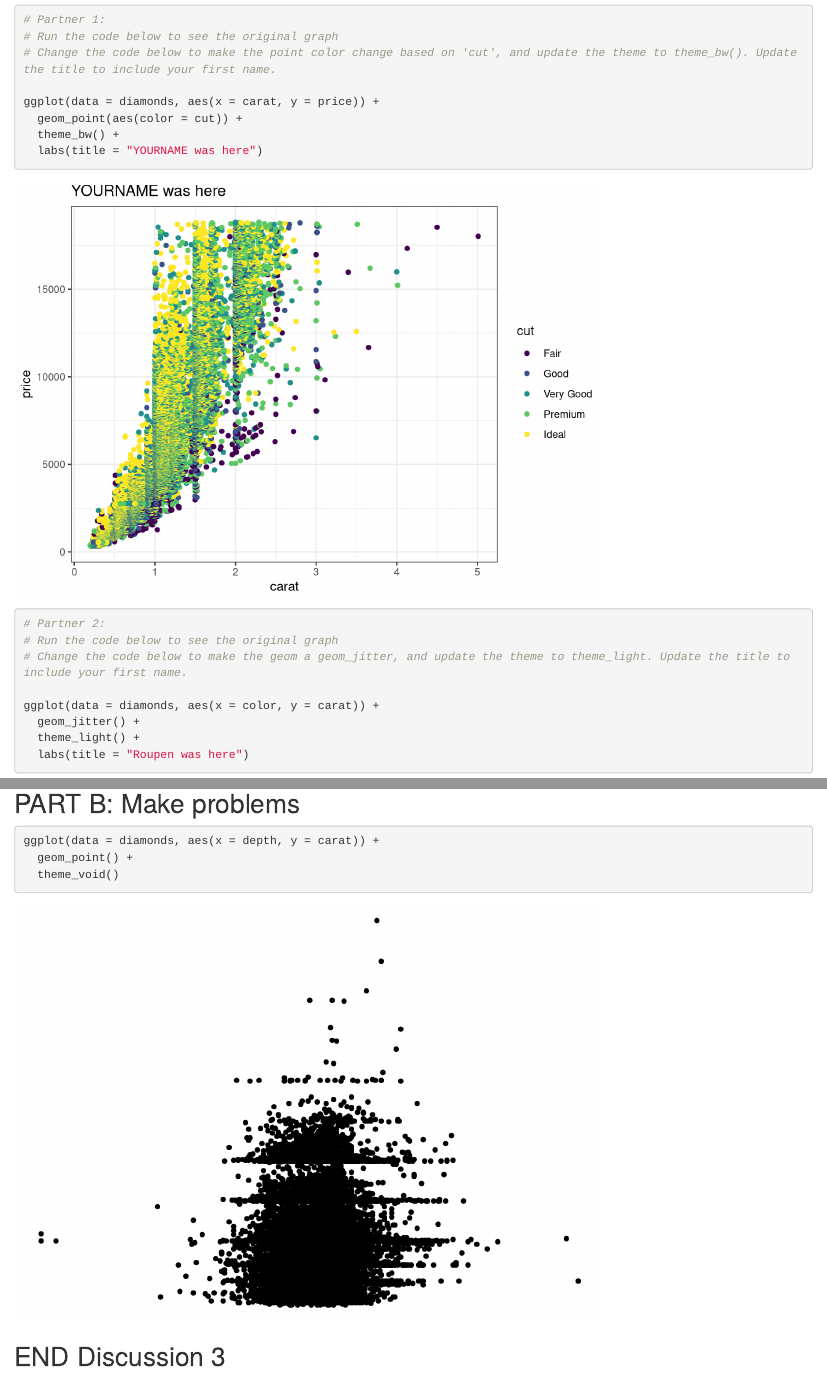
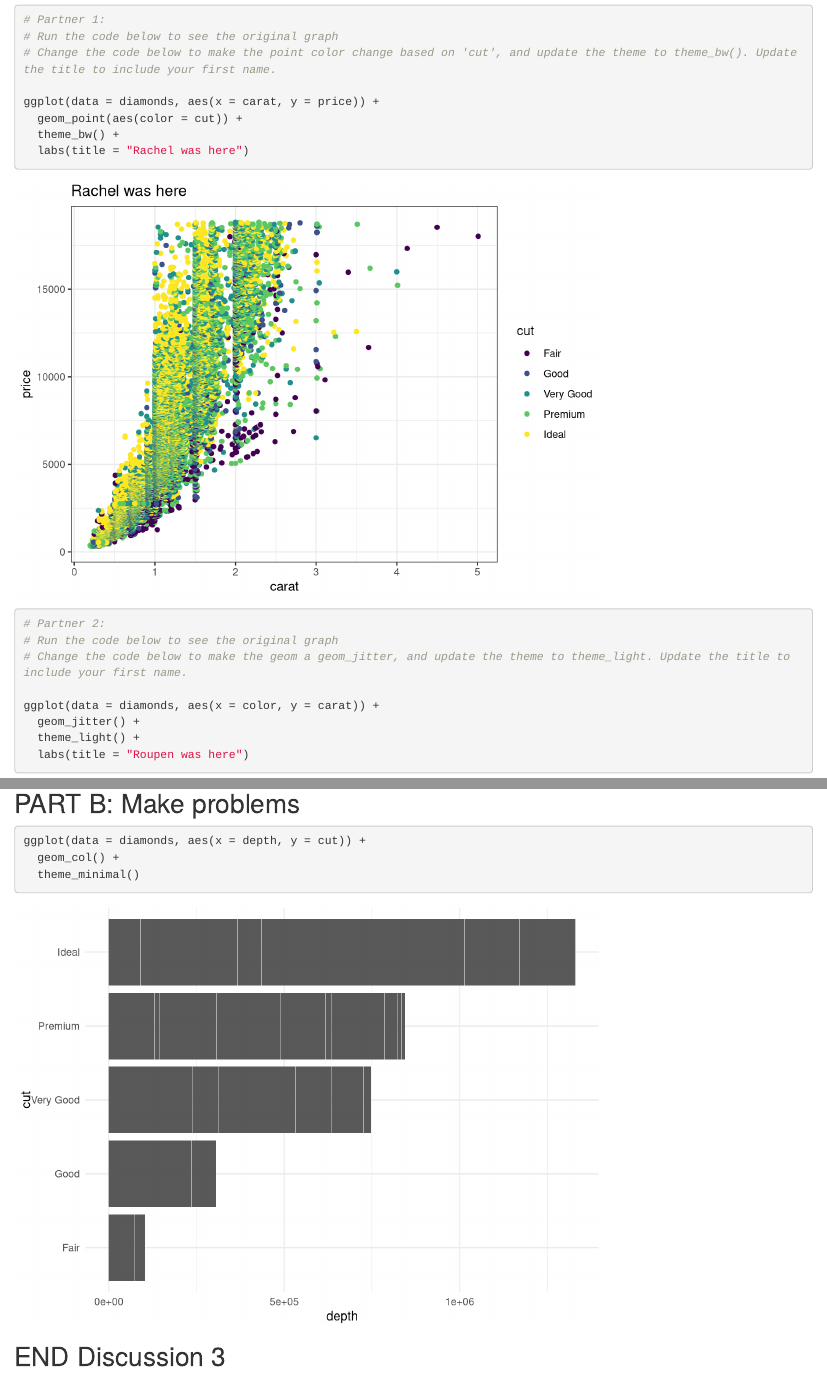
Before and after one commit to ramrhodes/esm244-discussion3, an R Markdown document (git_wild.Rmd): the page in a window 1100 px wide, from 120 px down, and a second part further down, joined at a grey line. Rendered offline with R 4.5, knitr and Pandoc, with nearby package versions; code that draws random numbers runs with fixed seeds of ours.

Commit message:
some minor changes step 7

````diff
--- a/git_wild.Rmd
+++ b/git_wild.Rmd
@@ -18,7 +18,7 @@ library(tidyverse)
 ggplot(data = diamonds, aes(x = carat, y = price)) +
   geom_point(aes(color = cut)) +
   theme_bw() +
-  labs(title = "YOURNAME was here")
+  labs(title = "Rachel was here")
 ```
 
 ```{r partner_2a}
@@ -35,9 +35,9 @@ ggplot(data = diamonds, aes(x = color, y = carat)) +
 ## PART B: Make problems
 
 ```{r break-it-1}
-ggplot(data = diamonds, aes(x = depth, y = carat)) +
-  geom_point() +
-  theme_void()
+ggplot(data = diamonds, aes(x = depth, y = cut)) +
+  geom_col() +
+  theme_minimal()
 ```
 
 ```{r break-it-2}
````
